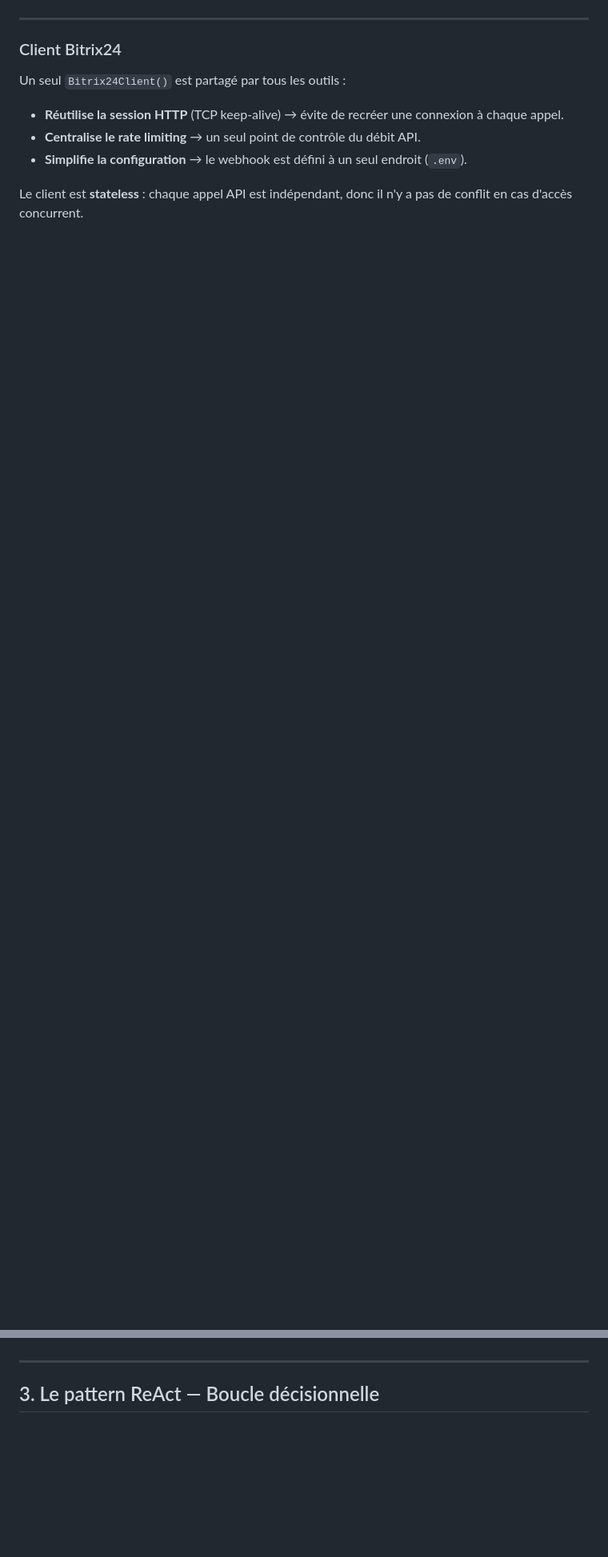
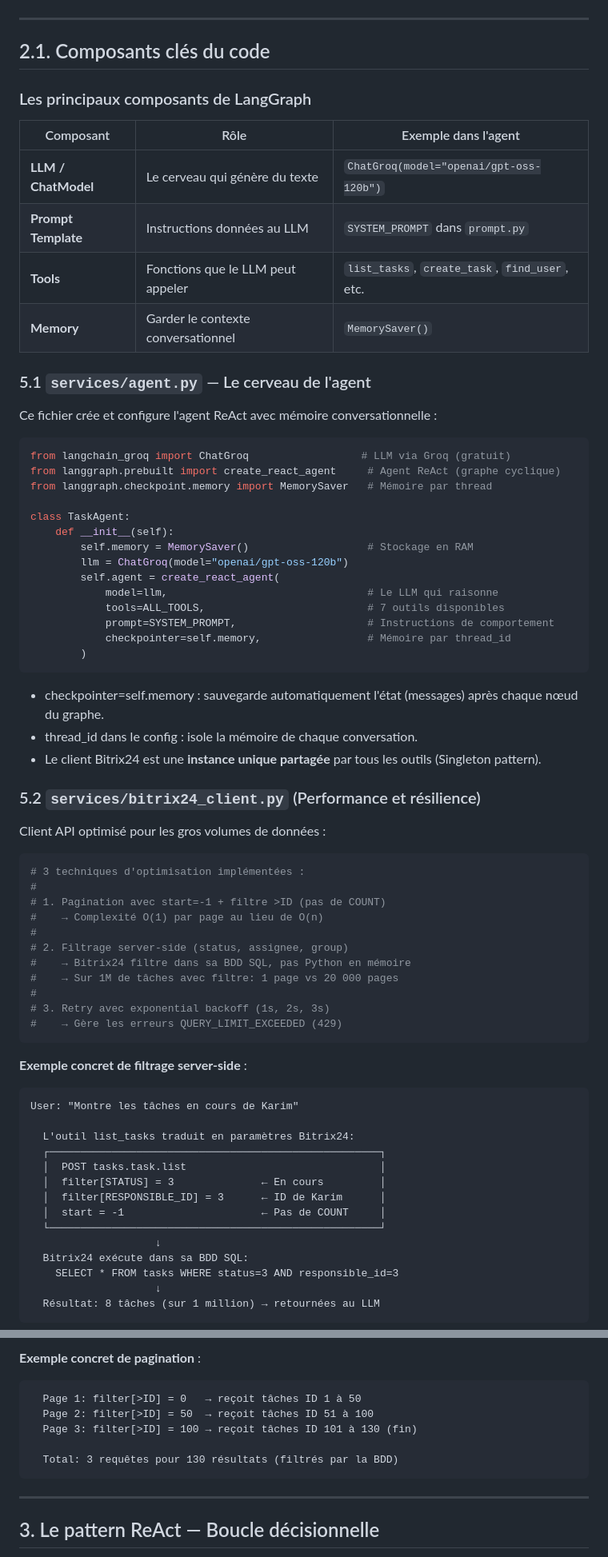
Before and after one commit to babyazerty009-byte/App5, a Markdown page: README.md, 2 parts joined by grey strips. Shown at 80% size. Drawn GitHub-style; blank space fills up the shorter version.

````diff
--- a/README.md
+++ b/README.md
@@ -70,15 +70,91 @@ Les modèles disponibles utilisé sont soumis à des limites de requêtes et de
 
 ---
 
-### Client Bitrix24
+## 2.1. Composants clés du code
 
-Un seul `Bitrix24Client()` est partagé par tous les outils :
 
-- **Réutilise la session HTTP** (TCP keep-alive) → évite de recréer une connexion à chaque appel.
-- **Centralise le rate limiting** → un seul point de contrôle du débit API.
-- **Simplifie la configuration** → le webhook est défini à un seul endroit (`.env`).
+### Les principaux composants de LangGraph
 
-Le client est **stateless** : chaque appel API est indépendant, donc il n'y a pas de conflit en cas d'accès concurrent.
+| Composant | Rôle | Exemple dans l'agent |
+|---|---|---|
+| **LLM / ChatModel** | Le cerveau qui génère du texte | `ChatGroq(model="openai/gpt-oss-120b")` |
+| **Prompt Template** | Instructions données au LLM | `SYSTEM_PROMPT` dans `prompt.py` |
+| **Tools** | Fonctions que le LLM peut appeler | `list_tasks`, `create_task`, `find_user`, etc. |
+| **Memory** | Garder le contexte conversationnel | `MemorySaver()` |
+
+### 5.1 `services/agent.py` — Le cerveau de l'agent
+
+Ce fichier crée et configure l'agent ReAct avec mémoire conversationnelle :
+
+```python
+from langchain_groq import ChatGroq                  # LLM via Groq (gratuit)
+from langgraph.prebuilt import create_react_agent     # Agent ReAct (graphe cyclique)
+from langgraph.checkpoint.memory import MemorySaver   # Mémoire par thread
+
+class TaskAgent:
+    def __init__(self):
+        self.memory = MemorySaver()                   # Stockage en RAM
+        llm = ChatGroq(model="openai/gpt-oss-120b")
+        self.agent = create_react_agent(
+            model=llm,                                # Le LLM qui raisonne
+            tools=ALL_TOOLS,                          # 7 outils disponibles
+            prompt=SYSTEM_PROMPT,                     # Instructions de comportement
+            checkpointer=self.memory,                 # Mémoire par thread_id
+        )
+```
+
+- checkpointer=self.memory : sauvegarde automatiquement l'état (messages) après chaque nœud du graphe.
+- thread_id dans le config : isole la mémoire de chaque conversation.
+- Le client Bitrix24 est une **instance unique partagée** par tous les outils (Singleton pattern).
+
+### 5.2 `services/bitrix24_client.py` (Performance et résilience)
+
+Client API optimisé pour les gros volumes de données :
+
+```python
+# 3 techniques d'optimisation implémentées :
+#
+# 1. Pagination avec start=-1 + filtre >ID (pas de COUNT)
+#    → Complexité O(1) par page au lieu de O(n)
+#
+# 2. Filtrage server-side (status, assignee, group)
+#    → Bitrix24 filtre dans sa BDD SQL, pas Python en mémoire
+#    → Sur 1M de tâches avec filtre: 1 page vs 20 000 pages
+#
+# 3. Retry avec exponential backoff (1s, 2s, 3s)
+#    → Gère les erreurs QUERY_LIMIT_EXCEEDED (429)
+```
+
+**Exemple concret de filtrage server-side** :
+
+```
+User: "Montre les tâches en cours de Karim"
+
+  L'outil list_tasks traduit en paramètres Bitrix24:
+  ┌─────────────────────────────────────────────────────┐
+  │  POST tasks.task.list                               │
+  │  filter[STATUS] = 3              ← En cours         │
+  │  filter[RESPONSIBLE_ID] = 3      ← ID de Karim      │
+  │  start = -1                      ← Pas de COUNT     │
+  └─────────────────────────────────────────────────────┘
+                    ↓
+  Bitrix24 exécute dans sa BDD SQL:
+    SELECT * FROM tasks WHERE status=3 AND responsible_id=3
+                    ↓
+  Résultat: 8 tâches (sur 1 million) → retournées au LLM
+```
+
+**Exemple concret de pagination** :
+
+```
+  Page 1: filter[>ID] = 0   → reçoit tâches ID 1 à 50
+  Page 2: filter[>ID] = 50  → reçoit tâches ID 51 à 100
+  Page 3: filter[>ID] = 100 → reçoit tâches ID 101 à 130 (fin)
+
+  Total: 3 requêtes pour 130 résultats (filtrés par la BDD)
+```
+
+
 
 ---
 
````
Also changed, not shown: other parts of README.md (+40 -46 lines).
